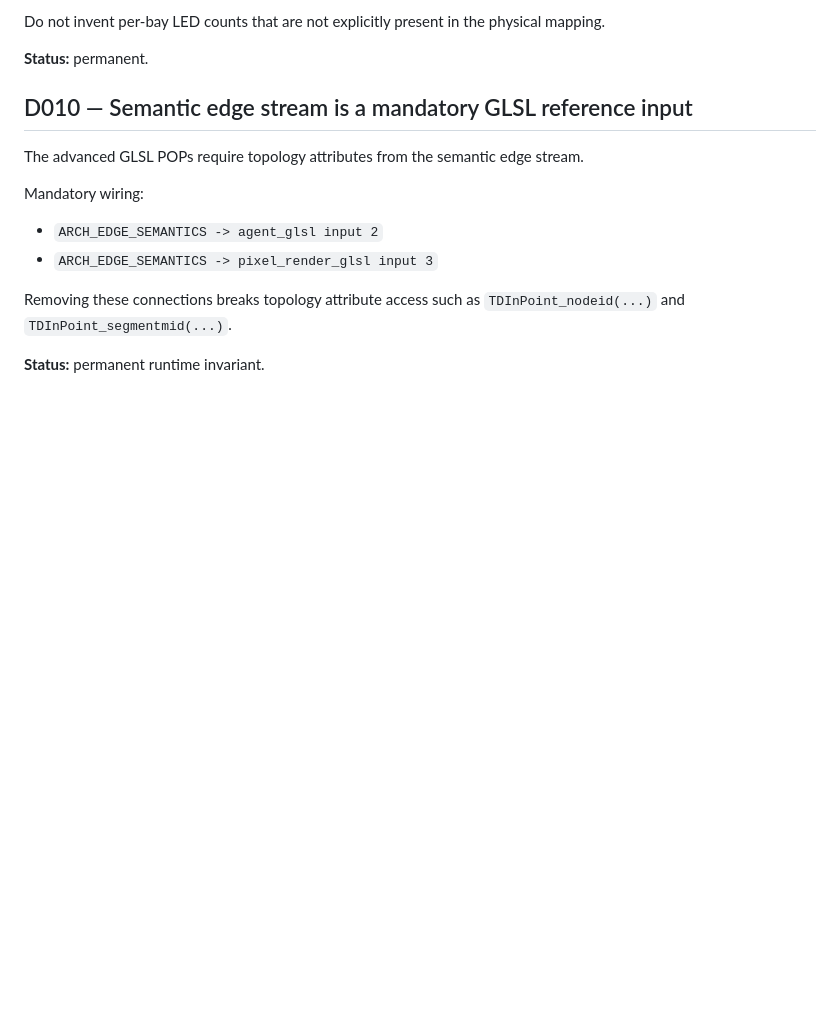
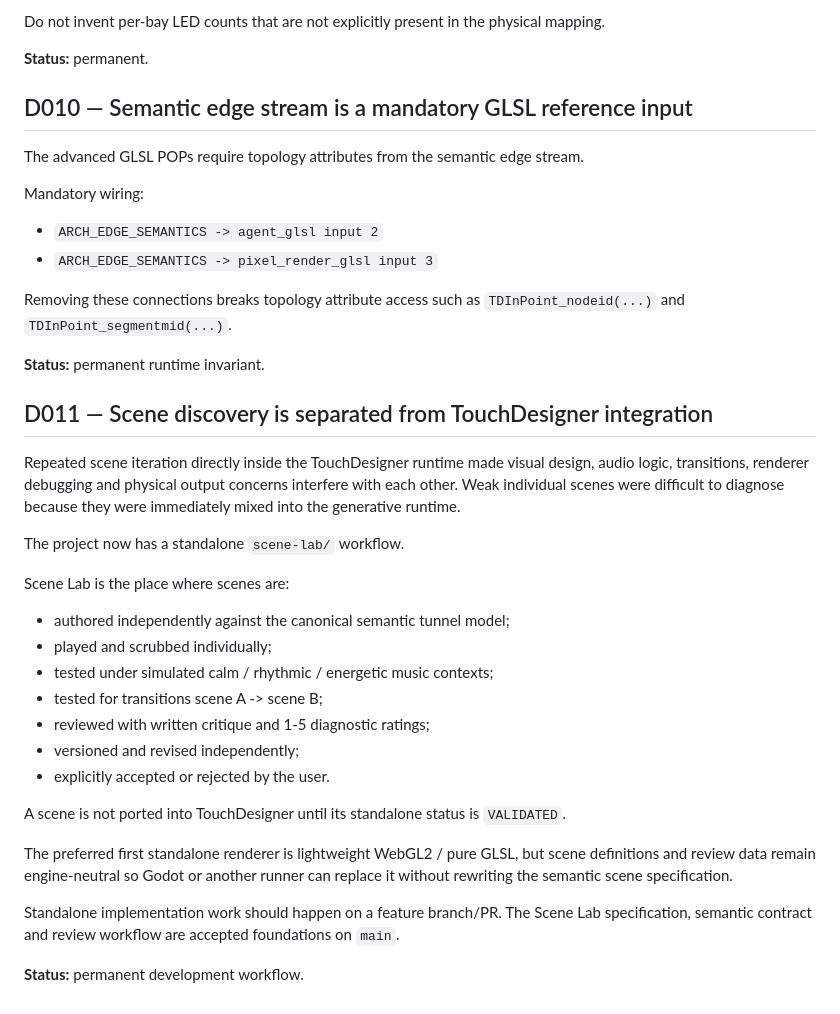
Before and after one commit to Rzbck/TD-Lumina, a Markdown page: docs/DECISIONS.md, the part around the change. Rendered like a GitHub page; blank space fills up the shorter version.

Commit message:
docs: record Scene Lab separation decision

```diff
--- a/docs/DECISIONS.md
+++ b/docs/DECISIONS.md
@@ -102,3 +102,27 @@ Mandatory wiring:
 Removing these connections breaks topology attribute access such as `TDInPoint_nodeid(...)` and `TDInPoint_segmentmid(...)`.
 
 **Status:** permanent runtime invariant.
+
+## D011 — Scene discovery is separated from TouchDesigner integration
+
+Repeated scene iteration directly inside the TouchDesigner runtime made visual design, audio logic, transitions, renderer debugging and physical output concerns interfere with each other. Weak individual scenes were difficult to diagnose because they were immediately mixed into the generative runtime.
+
+The project now has a standalone `scene-lab/` workflow.
+
+Scene Lab is the place where scenes are:
+
+- authored independently against the canonical semantic tunnel model;
+- played and scrubbed individually;
+- tested under simulated calm / rhythmic / energetic music contexts;
+- tested for transitions scene A -> scene B;
+- reviewed with written critique and 1-5 diagnostic ratings;
+- versioned and revised independently;
+- explicitly accepted or rejected by the user.
+
+A scene is not ported into TouchDesigner until its standalone status is `VALIDATED`.
+
+The preferred first standalone renderer is lightweight WebGL2 / pure GLSL, but scene definitions and review data remain engine-neutral so Godot or another runner can replace it without rewriting the semantic scene specification.
+
+Standalone implementation work should happen on a feature branch/PR. The Scene Lab specification, semantic contract and review workflow are accepted foundations on `main`.
+
+**Status:** permanent development workflow.
```
